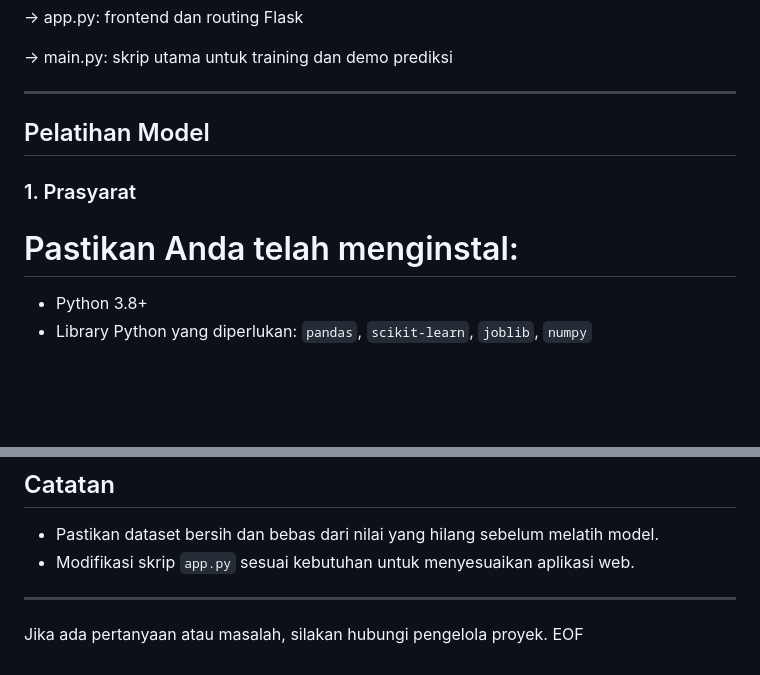
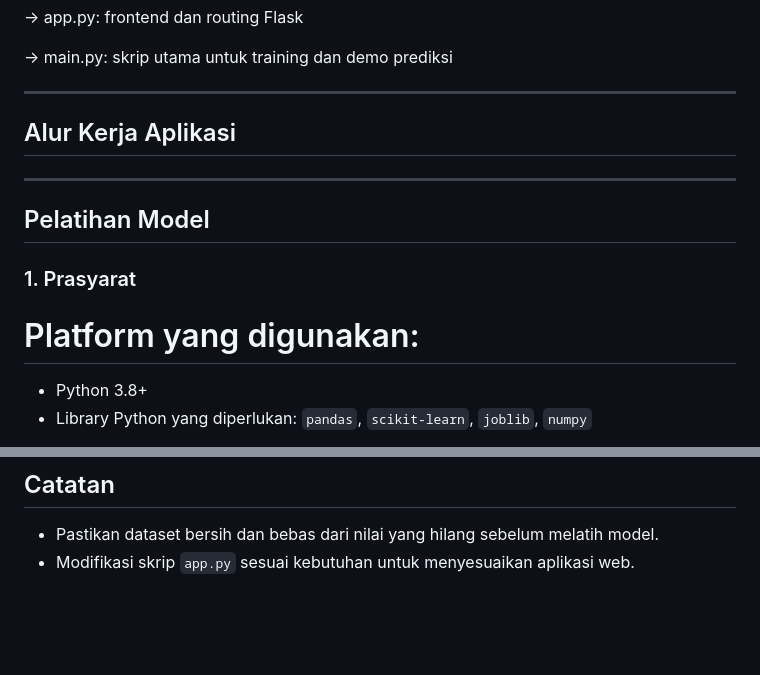
Before and after one commit to Ikawida/PROJECT-PERANCANGAN-APLIKASI-SAINS-DATA-, a Markdown page: README.md, 2 parts joined by grey strips. Drawn GitHub-style; blank space fills up the shorter version.

```diff
--- a/README.md
+++ b/README.md
@@ -50,11 +50,16 @@ Sistem menggunakan pipeline yang mencakup:
 -> main.py: skrip utama untuk training dan demo prediksi
 
 ---
+## Alur Kerja Aplikasi
+
+
+
+---
 
 ## Pelatihan Model
 
 ### 1. Prasyarat
-# Pastikan Anda telah menginstal:
+# Platform yang digunakan:
 - Python 3.8+
 - Library Python yang diperlukan: `pandas`, `scikit-learn`, `joblib`, `numpy`
 
@@ -169,8 +174,3 @@ Berikut adalah diagram tingkat tinggi dari pipeline:
 ## Catatan
 - Pastikan dataset bersih dan bebas dari nilai yang hilang sebelum melatih model.
 - Modifikasi skrip `app.py` sesuai kebutuhan untuk menyesuaikan aplikasi web.
-
----
-
-Jika ada pertanyaan atau masalah, silakan hubungi pengelola proyek.
-EOF
```
